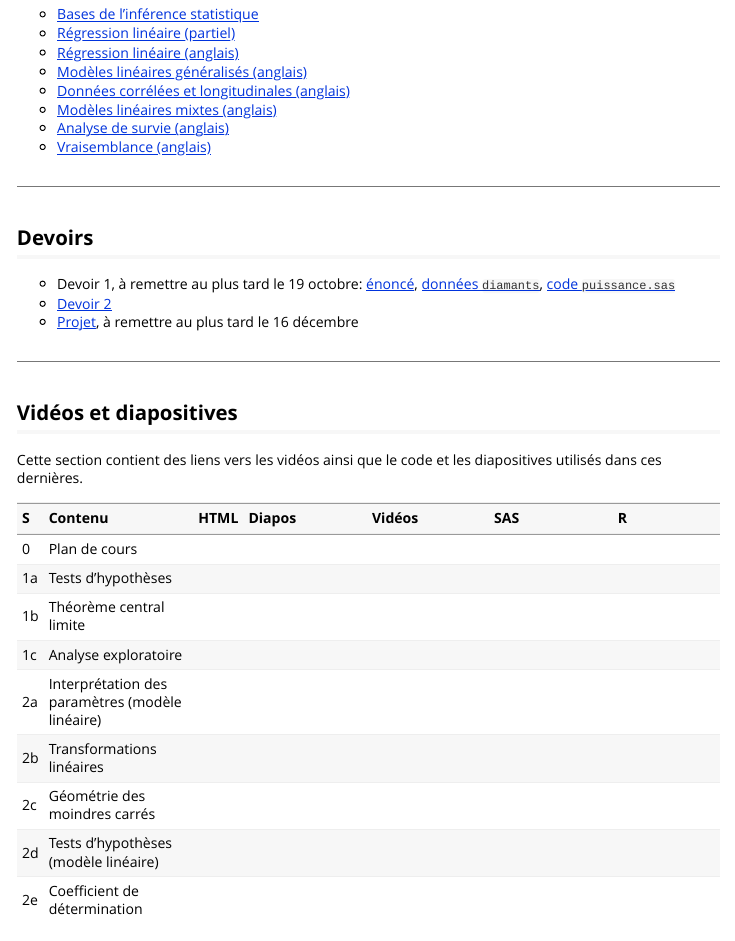
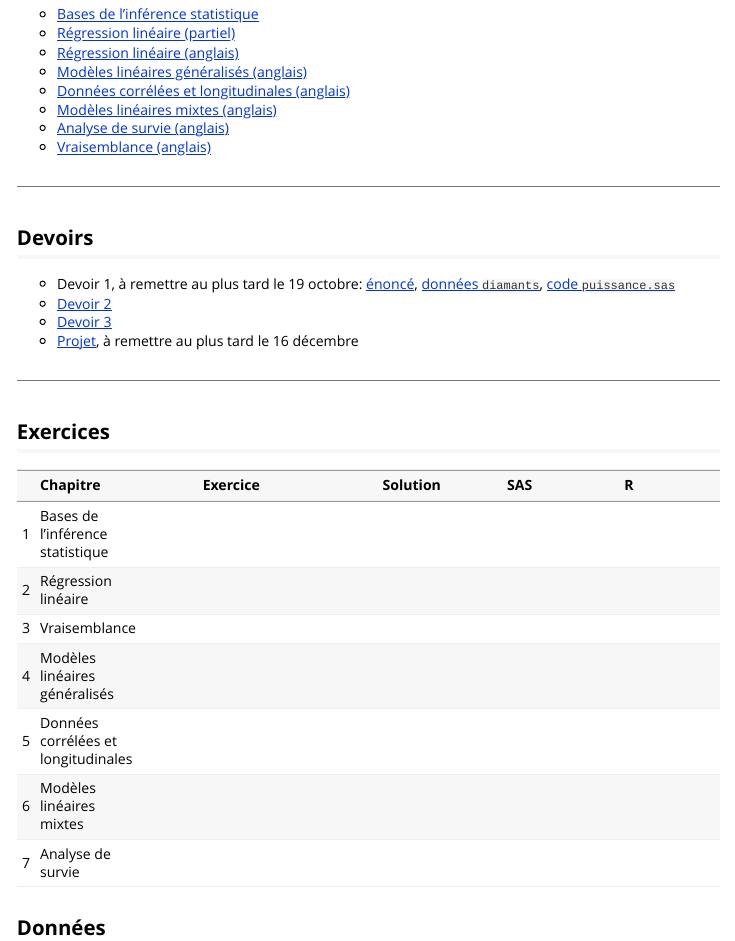
Before and after one commit to lbelzile/modstat-a20, an R Markdown document (vignettes/contenu.Rmd): the page in a window 1100 px wide, from 150 px down. Rendered offline with R 4.5, knitr and Pandoc, with nearby package versions.

Commit message:
Devoir 3

````diff
--- a/vignettes/contenu.Rmd
+++ b/vignettes/contenu.Rmd
@@ -33,19 +33,8 @@ Le contenu du cours est divisé en chapitres: des notes de cours, du code, des q
 
 - Devoir 1, à remettre au plus tard le 19 octobre: [énoncé](https://raw.githubusercontent.com/lbelzile/modstat/master/devoirs/MATH60604-Devoir1.pdf), [données `diamants`](https://raw.githubusercontent.com/lbelzile/modstat/master/datasets/diamants.sas7bdat), [code `puissance.sas`](https://raw.githubusercontent.com/lbelzile/modstat/master/devoirs/puissance.sas)
 - [Devoir 2](https://raw.githubusercontent.com/lbelzile/modstat/master/devoirs/MATH60604-Devoir2.pdf)
+- [Devoir 3](https://raw.githubusercontent.com/lbelzile/modstat/master/devoirs/MATH60604-Devoir3.pdf)
 - [Projet](https://raw.githubusercontent.com/lbelzile/modstat/master/devoirs/MATH60604_projet.pdf), à remettre au plus tard le 16 décembre
-
----
-
-## Vidéos et diapositives
-
-Cette section contient des liens vers les vidéos ainsi que le code et les diapositives utilisés dans ces dernières.
-
-```{r, echo=FALSE, eval=TRUE, message=FALSE}
-source("get_slide_data.R")
-
-knitr::kable(sldat, align = "llccccc")
-```
 
 ---
 
````
Also changed, not shown: devoirs/MATH60604-Devoir3.pdf (added), docs/pkgdown.yml, vignettes/contenu.Rmd (13 more changed lines), 4 other files.
